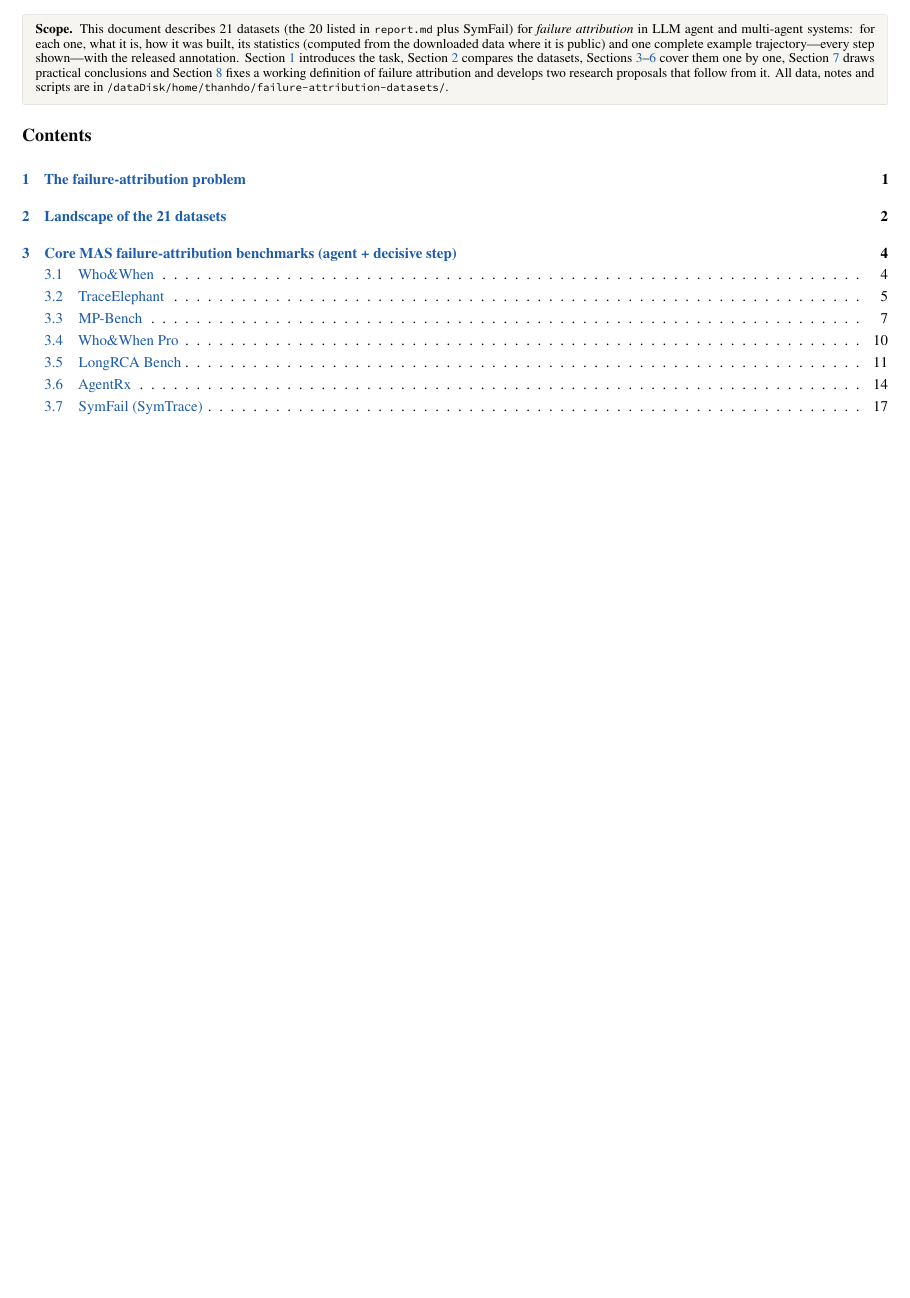
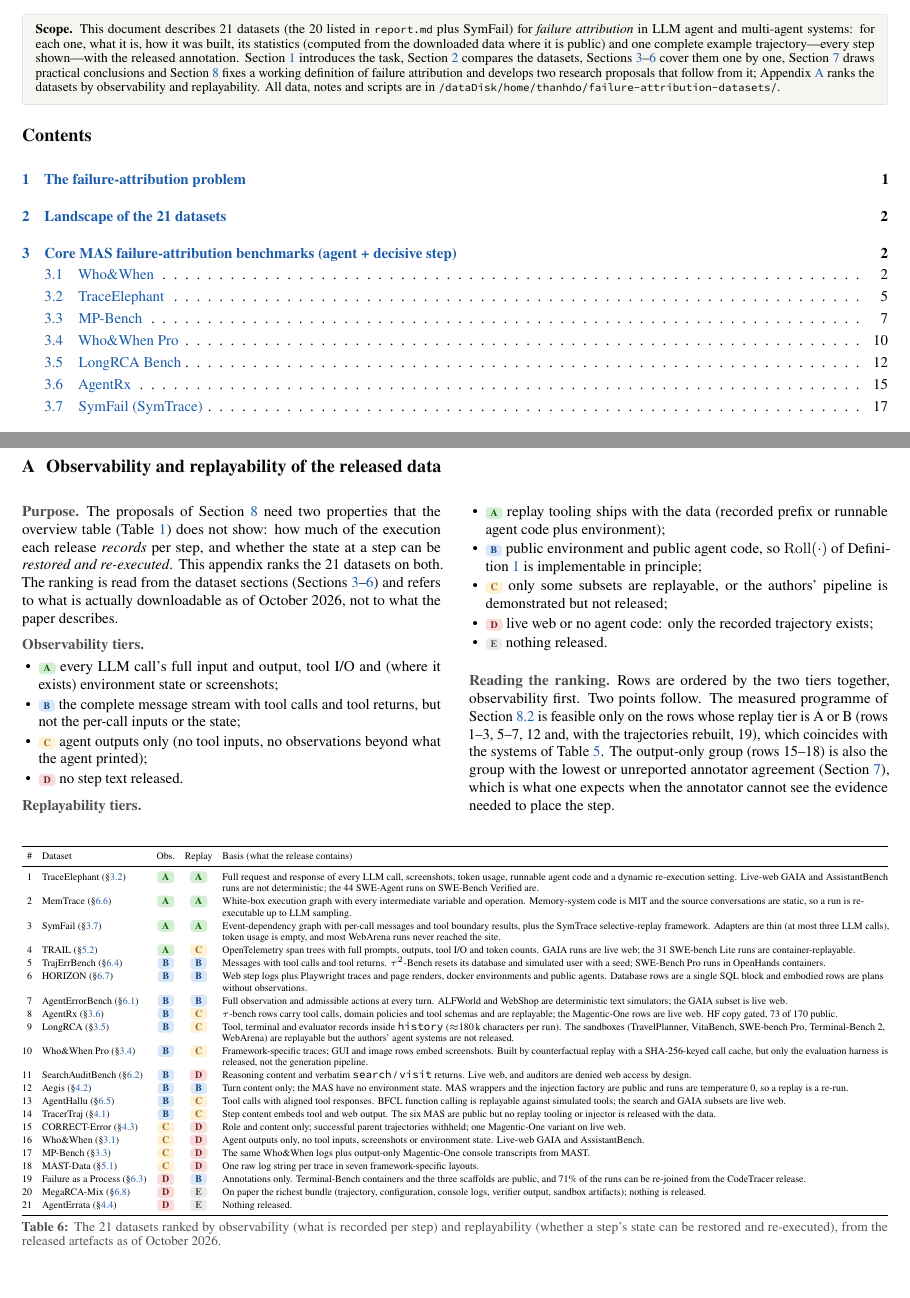
Before and after one commit to dourofficer/failure-attribution-datasets, a LaTeX document (main.tex, which reads 9_appendix/appendix.tex): part of page 1 of 68 before the commit and two parts of pages 1 and 67 of 69 after it, the two joined at a grey line, cut so that both start at the same text, the shorter picture padded with empty space. Compiled offline with pdfLaTeX.

Commit message:
Add appendix ranking the 21 datasets by observability and replayability

```diff
--- /dev/null
+++ b/9_appendix/appendix.tex
@@ -0,0 +1,56 @@
+\clearpage\appendix
+\section{Observability and replayability of the released data}\label{app:obs}
+
+\begin{multicols}{2}
+\paragraph{Purpose} The proposals of Section~\ref{sec:future} need two properties that the overview table (Table~\ref{tab:overview}) does not show: how much of the execution each release \emph{records} per step, and whether the state at a step can be \emph{restored and re-executed}. This appendix ranks the 21 datasets on both. The ranking is read from the dataset sections (Sections~\ref{sec:g1}--\ref{sec:g4}) and refers to what is actually downloadable as of October 2026, not to what the paper describes.
+
+\paragraph{Observability tiers}
+\begin{itemize}[leftmargin=1.1em]
+\item \chip{good}{A} every LLM call's full input and output, tool I/O and (where it exists) environment state or screenshots;
+\item \chip{s1}{B} the complete message stream with tool calls and tool returns, but not the per-call inputs or the state;
+\item \chip{warning}{C} agent outputs only (no tool inputs, no observations beyond what the agent printed);
+\item \chip{critical}{D} no step text released.
+\end{itemize}
+
+\paragraph{Replayability tiers}
+\begin{itemize}[leftmargin=1.1em]
+\item \chip{good}{A} replay tooling ships with the data (recorded prefix or runnable agent code plus environment);
+\item \chip{s1}{B} public environment and public agent code, so $\mathrm{Roll}(\cdot)$ of Definition~\ref{def:effect} is implementable in principle;
+\item \chip{warning}{C} only some subsets are replayable, or the authors' pipeline is demonstrated but not released;
+\item \chip{critical}{D} live web or no agent code: only the recorded trajectory exists;
+\item \chip{ink3}{E} nothing released.
+\end{itemize}
+
+\paragraph{Reading the ranking} Rows are ordered by the two tiers together, observability first. Two points follow. The measured programme of Section~\ref{sec:future:perturb} is feasible only on the rows whose replay tier is A or B (rows 1--3, 5--7, 12 and, with the trajectories rebuilt, 19), which coincides with the systems of Table~\ref{tab:engine}. The output-only group (rows 15--18) is also the group with the lowest or unreported annotator agreement (Section~\ref{sec:reco}), which is what one expects when the annotator cannot see the evidence needed to place the step.
+\end{multicols}
+
+\medskip\noindent\begin{minipage}{\linewidth}\centering\scriptsize
+\setlength{\tabcolsep}{3pt}
+\begin{tabularx}{\linewidth}{@{}r l c c >{\RaggedRight}X@{}}\toprule
+\# & Dataset & Obs. & Replay & Basis (what the release contains)\\\midrule
+1 & TraceElephant (\S\ref{ds:traceelephant}) & \chip{good}{A} & \chip{good}{A} & Full request and response of every LLM call, screenshots, token usage, runnable agent code and a dynamic re-execution setting. Live-web GAIA and AssistantBench runs are not deterministic; the 44 SWE-Agent runs on SWE-Bench Verified are.\\
+2 & MemTrace (\S\ref{ds:memtrace}) & \chip{good}{A} & \chip{good}{A} & White-box execution graph with every intermediate variable and operation. Memory-system code is MIT and the source conversations are static, so a run is re-executable up to LLM sampling.\\
+3 & SymFail (\S\ref{ds:symtrace}) & \chip{good}{A} & \chip{good}{A} & Event-dependency graph with per-call messages and tool boundary results, plus the SymTrace selective-replay framework. Adapters are thin (at most three LLM calls), token usage is empty, and most WebArena runs never reached the site.\\
+4 & TRAIL (\S\ref{ds:trail}) & \chip{good}{A} & \chip{warning}{C} & OpenTelemetry span trees with full prompts, outputs, tool I/O and token counts. GAIA runs are live web; the 31 SWE-bench Lite runs are container-replayable.\\
+5 & TrajErrBench (\S\ref{ds:trajerrbench}) & \chip{s1}{B} & \chip{s1}{B} & Messages with tool calls and tool returns. $\tau^2$-Bench resets its database and simulated user with a seed; SWE-Bench Pro runs in OpenHands containers.\\
+6 & HORIZON (\S\ref{ds:horizon}) & \chip{s1}{B} & \chip{s1}{B} & Web step logs plus Playwright traces and page renders, docker environments and public agents. Database rows are a single SQL block and embodied rows are plans without observations.\\
+7 & AgentErrorBench (\S\ref{ds:agenterrorbench}) & \chip{s1}{B} & \chip{s1}{B} & Full observation and admissible actions at every turn. ALFWorld and WebShop are deterministic text simulators; the GAIA subset is live web.\\
+8 & AgentRx (\S\ref{ds:agentrx}) & \chip{s1}{B} & \chip{warning}{C} & $\tau$-bench rows carry tool calls, domain policies and tool schemas and are replayable; the Magentic-One rows are live web. HF copy gated, 73 of 170 public.\\
+9 & LongRCA (\S\ref{ds:longrca}) & \chip{s1}{B} & \chip{warning}{C} & Tool, terminal and evaluator records inside \code{history} ($\approx$180\,k characters per run). The sandboxes (TravelPlanner, VitaBench, SWE-bench Pro, Terminal-Bench 2, WebArena) are replayable but the authors' agent systems are not released.\\
+10 & Who\&When Pro (\S\ref{ds:who_and_when_pro}) & \chip{s1}{B} & \chip{warning}{C} & Framework-specific traces; GUI and image rows embed screenshots. Built by counterfactual replay with a SHA-256-keyed call cache, but only the evaluation harness is released, not the generation pipeline.\\
+11 & SearchAuditBench (\S\ref{ds:searchauditbench}) & \chip{s1}{B} & \chip{critical}{D} & Reasoning content and verbatim \code{search} / \code{visit} returns. Live web, and auditors are denied web access by design.\\
+12 & Aegis (\S\ref{ds:aegis}) & \chip{s1}{B} & \chip{s1}{B} & Turn content only; the MAS have no environment state. MAS wrappers and the injection factory are public and runs are temperature~0, so a replay is a re-run.\\
+13 & AgentHallu (\S\ref{ds:agenthallu}) & \chip{s1}{B} & \chip{warning}{C} & Tool calls with aligned tool responses. BFCL function calling is replayable against simulated tools; the search and GAIA subsets are live web.\\
+14 & TracerTraj (\S\ref{ds:tracertraj}) & \chip{s1}{B} & \chip{warning}{C} & Step content embeds tool and web output. The six MAS are public but no replay tooling or injector is released with the data.\\
+15 & CORRECT-Error (\S\ref{ds:correct_error}) & \chip{warning}{C} & \chip{critical}{D} & Role and content only; successful parent trajectories withheld; one Magentic-One variant on live web.\\
+16 & Who\&When (\S\ref{ds:who_and_when}) & \chip{warning}{C} & \chip{critical}{D} & Agent outputs only, no tool inputs, screenshots or environment state. Live-web GAIA and AssistantBench.\\
+17 & MP-Bench (\S\ref{ds:mp_bench}) & \chip{warning}{C} & \chip{critical}{D} & The same Who\&When logs plus output-only Magentic-One console transcripts from MAST.\\
+18 & MAST-Data (\S\ref{ds:mast_data}) & \chip{warning}{C} & \chip{critical}{D} & One raw log string per trace in seven framework-specific layouts.\\
+19 & Failure as a Process (\S\ref{ds:failure_as_process}) & \chip{critical}{D} & \chip{s1}{B} & Annotations only. Terminal-Bench containers and the three scaffolds are public, and 71\% of the runs can be re-joined from the CodeTracer release.\\
+20 & MegaRCA-Mix (\S\ref{ds:megarca_mix}) & \chip{critical}{D} & \chip{ink3}{E} & On paper the richest bundle (trajectory, configuration, console logs, verifier output, sandbox artifacts); nothing is released.\\
+21 & AgentErrata (\S\ref{ds:agenterrata}) & \chip{critical}{D} & \chip{ink3}{E} & Nothing released.\\
+\bottomrule
+\end{tabularx}
+\captionof{table}{The 21 datasets ranked by observability (what is recorded per step) and replayability (whether a step's state can be restored and re-executed), from the released artefacts as of October 2026.}
+\label{tab:obsrank}
+\end{minipage}
--- a/main.tex
+++ b/main.tex
@@ -8,7 +8,7 @@
 \begin{document}
 \maketitle\vspace{-7mm}
 \begin{tcolorbox}[enhanced,colback=surface,colframe=rule,boxrule=0.3pt,arc=1.5pt,left=5pt,right=5pt,top=3pt,bottom=3pt,fontupper=\small]
-\textbf{Scope.} This document describes 21 datasets (the 20 listed in \code{report.md} plus SymFail) for \emph{failure attribution} in LLM agent and multi-agent systems: for each one, what it is, how it was built, its statistics (computed from the downloaded data where it is public) and one complete example trajectory---every step shown---with the released annotation. Section~\ref{sec:intro} introduces the task, Section~\ref{sec:overview} compares the datasets, Sections~\ref{sec:g1}--\ref{sec:g4} cover them one by one, Section~\ref{sec:reco} draws practical conclusions and Section~\ref{sec:future} fixes a working definition of failure attribution and develops two research proposals that follow from it. All data, notes and scripts are in \code{/dataDisk/home/thanhdo/failure-attribution-datasets/}.
+\textbf{Scope.} This document describes 21 datasets (the 20 listed in \code{report.md} plus SymFail) for \emph{failure attribution} in LLM agent and multi-agent systems: for each one, what it is, how it was built, its statistics (computed from the downloaded data where it is public) and one complete example trajectory---every step shown---with the released annotation. Section~\ref{sec:intro} introduces the task, Section~\ref{sec:overview} compares the datasets, Sections~\ref{sec:g1}--\ref{sec:g4} cover them one by one, Section~\ref{sec:reco} draws practical conclusions and Section~\ref{sec:future} fixes a working definition of failure attribution and develops two research proposals that follow from it; Appendix~\ref{app:obs} ranks the datasets by observability and replayability. All data, notes and scripts are in \code{/dataDisk/home/thanhdo/failure-attribution-datasets/}.
 \end{tcolorbox}
 \vspace{-2pt}\tableofcontents
 \input{1_intro/intro}
```
Also changed, not shown: README.md, main.pdf, main.tex (1 more changed lines).
